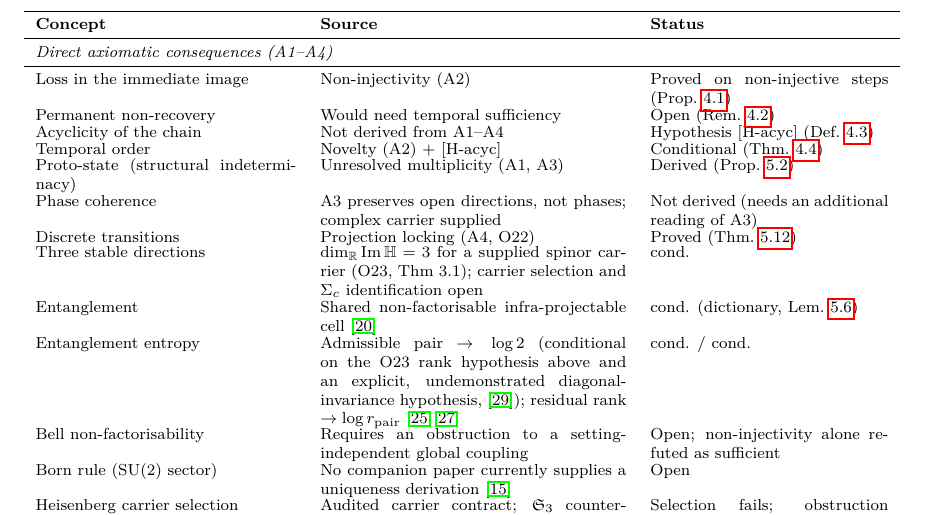
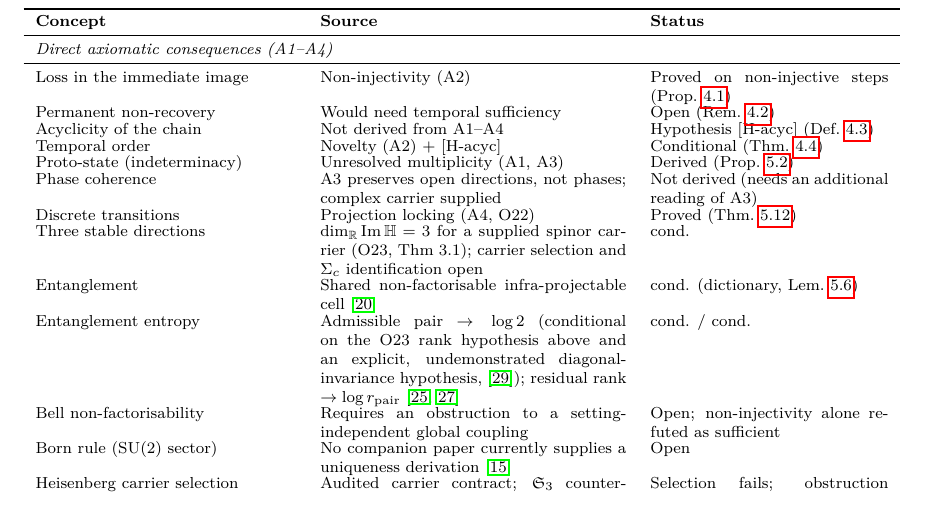
Before and after one commit to Cosmochrony/foundation, a LaTeX paper (tex/Foundation.tex): part of page 30 of 42, cut so that both start at the same text. Compiled offline with pdfLaTeX.

Commit message:
Layout: Table 1 fits its page

```diff
--- a/tex/Foundation.tex
+++ b/tex/Foundation.tex
@@ -1535,7 +1535,7 @@ the moment of resolution; this requirement presupposes the additional reading of
       Temporal order &
       Novelty (A2) + [H-acyc] &
       Conditional (Thm.~\ref{thm:temporal-order}) \\
-      Proto-state (structural indeterminacy) &
+      Proto-state (indeterminacy) &
       Unresolved multiplicity (A1, A3) &
       Derived (Prop.~\ref{prop:indeterminacy}) \\
       Phase coherence &
```
